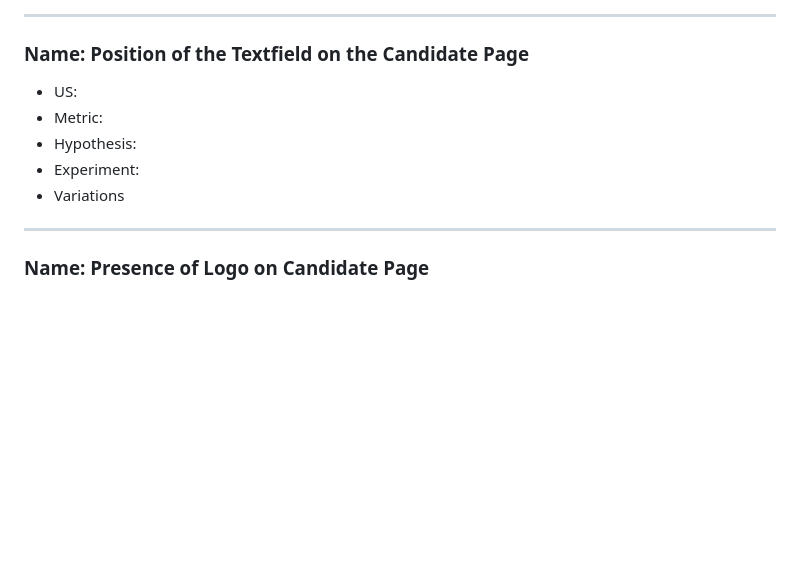
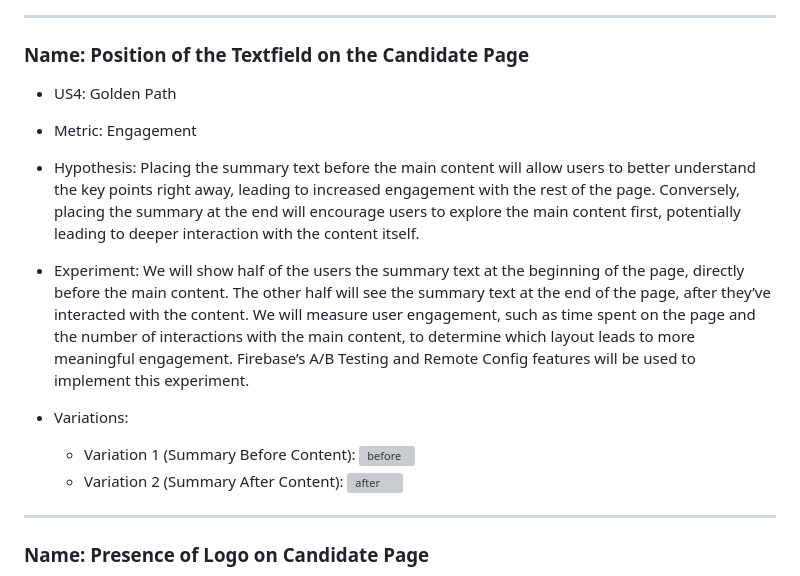
Before and after one commit to Austin-Hernandez/poliSEE, a Markdown page: docs/ABTEST.md, the part around the change. GitHub-like rendering; blank space fills up the shorter version; grey boxes are pictures that could not be loaded.

Commit message:
Update ABTEST.md - Position of the Textfield

```diff
--- a/docs/ABTEST.md
+++ b/docs/ABTEST.md
@@ -30,11 +30,15 @@
 
 ---
 ### Name: Position of the Textfield on the Candidate Page
-- US:
-- Metric:
-- Hypothesis:
-- Experiment:
-- Variations
+- US4: Golden Path
+- Metric: Engagement
+- Hypothesis: Placing the summary text before the main content will allow users to better understand the key points right away, leading to increased engagement with the rest of the page. Conversely, placing the summary at the end will encourage users to explore the main content first, potentially leading to deeper interaction with the content itself.
+- Experiment: We will show half of the users the summary text at the beginning of the page, directly before the main content. The other half will see the summary text at the end of the page, after they’ve interacted with the content. We will measure user engagement, such as time spent on the page and the number of interactions with the main content, to determine which layout leads to more meaningful engagement. Firebase’s A/B Testing and Remote Config features will be used to implement this experiment.
+
+- Variations:
+  - Variation 1 (Summary Before Content): <img width="372" alt="before" src="https://github.com/user-attachments/assets/b58cd030-9a37-43cb-a5e8-65cd6af2fe51" />
+  - Variation 2 (Summary After Content): <img width="366" alt="after" src="https://github.com/user-attachments/assets/e094311d-858c-4512-9c58-4e4aa7e7eef0" />
+
 ---
 ### Name: Presence of Logo on Candidate Page
 - US6: Metrics Collection for User Engagement and Product Optimization
```
